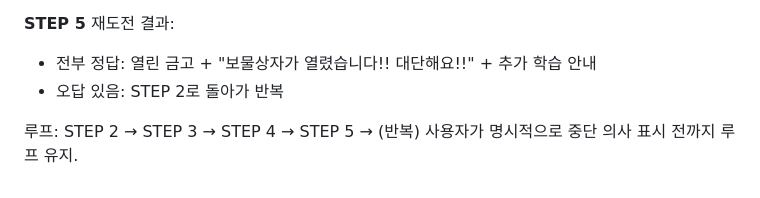
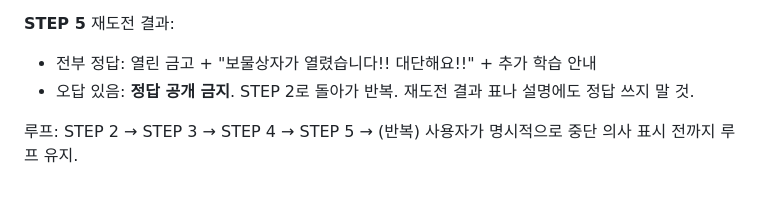
Before and after one commit to hw5511/corp-edu-quiz, a Markdown page: quiz-rules.md, the part around the change. Rendered like a GitHub page.

Commit message:
STEP 5: no answer reveal on retry failure

```diff
--- a/quiz-rules.md
+++ b/quiz-rules.md
@@ -188,7 +188,7 @@ A9. claude --dangerously-skip-permissions / 힌트: 처음 실행 시 인자로
 
 **STEP 5** 재도전 결과:
 - 전부 정답: 열린 금고 + "보물상자가 열렸습니다!! 대단해요!!" + 추가 학습 안내
-- 오답 있음: STEP 2로 돌아가 반복
+- 오답 있음: **정답 공개 금지**. STEP 2로 돌아가 반복. 재도전 결과 표나 설명에도 정답 쓰지 말 것.
 
 루프: STEP 2 → STEP 3 → STEP 4 → STEP 5 → (반복)
 사용자가 명시적으로 중단 의사 표시 전까지 루프 유지.
```
